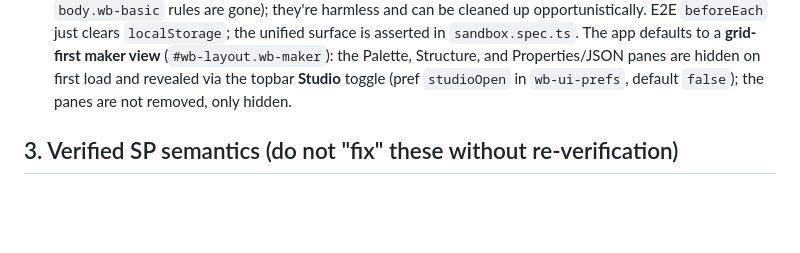
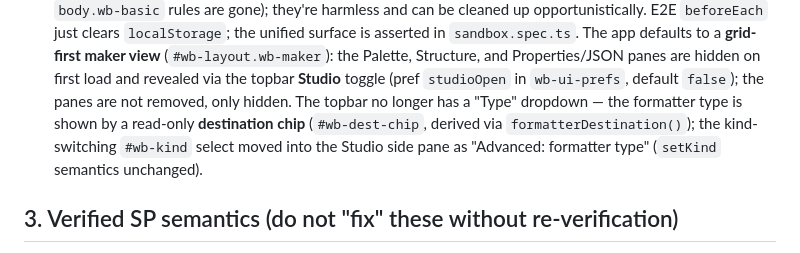
Before and after one commit to formatfx/formatfx, a Markdown page: docs/HANDOFF.md, the part around the change. Rendered like a GitHub page; blank space fills up the shorter version.

Commit message:
docs: record emergent destination chip and relocated kind control

```diff
--- a/docs/HANDOFF.md
+++ b/docs/HANDOFF.md
@@ -156,7 +156,11 @@ Key structural invariants:
   view** (`#wb-layout.wb-maker`): the Palette, Structure, and Properties/JSON panes
   are hidden on first load and revealed via the topbar **Studio** toggle
   (pref `studioOpen` in `wb-ui-prefs`, default `false`); the panes are not
-  removed, only hidden.
+  removed, only hidden. The topbar no longer has a "Type" dropdown — the
+  formatter type is shown by a read-only **destination chip** (`#wb-dest-chip`,
+  derived via `formatterDestination()`); the kind-switching `#wb-kind` select
+  moved into the Studio side pane as "Advanced: formatter type" (`setKind`
+  semantics unchanged).
 
 ## 3. Verified SP semantics (do not "fix" these without re-verification)
 
```
